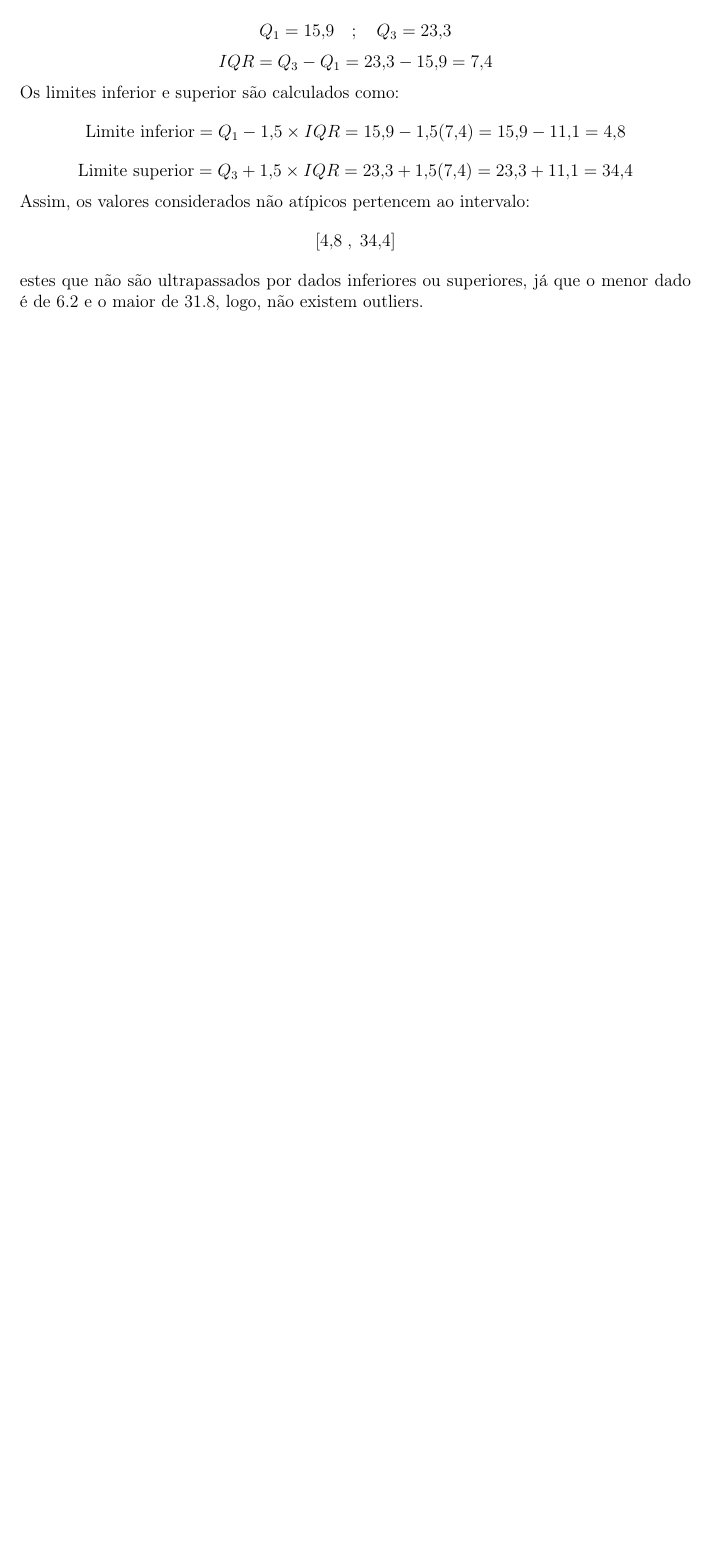
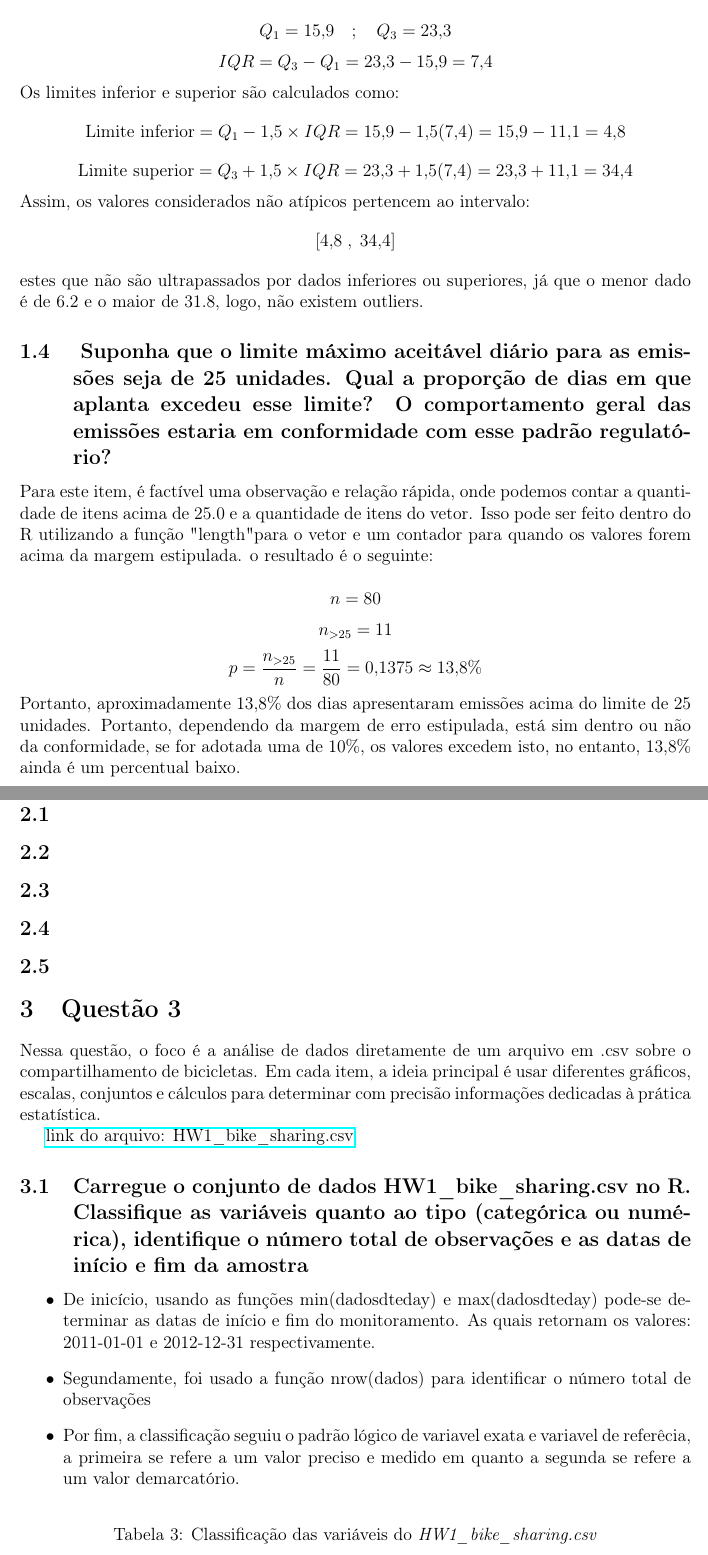
Before and after one commit to JOAO-PEDRO-ROLIM-XIMENES/homework-da-mimi, a LaTeX document (Overleaf.tex): part of page 6 of 6 before the commit and two parts of pages 6 and 7 of 8 after it, the two joined at a grey line, cut so that both start at the same text, the shorter picture padded with empty space. Compiled offline with pdfLaTeX.

Commit message:
Overleaf.tex
conclusão da questão 1 (JV) inicio da questão 3 (JP)

```diff
--- a/Overleaf.tex
+++ b/Overleaf.tex
@@ -10,6 +10,8 @@
 \usepackage{graphicx}
 \usepackage{float} %manipular mais facilmente localização de imagens
 \usepackage{mdframed} % para spotbox
+\usepackage{hyperref}
+\usepackage{booktabs}
 \geometry{
     a4paper,
     left=25mm,
@@ -33,7 +35,7 @@
 
         \begin{flushleft}
             \large Dupla:
-            \\ João Pedro Rolim Ximenes \\
+            \\ João Pedro Rolim Ximenes- 566235 \\
             João Victor de Abreu Silva - 568274\\
             Profª: Michela Mulas \\
         \end{flushleft}
@@ -181,3 +183,46 @@ Os limites inferior e superior são calculados como:
 \noindent
 Assim, os valores considerados não atípicos pertencem ao intervalo:
 \[[4{,}8 \; , \; 34{,}4]\] estes que não são ultrapassados por dados inferiores ou superiores, já que o menor dado é de 6.2 e o maior de 31.8, logo, não existem outliers.
+
+\subsection{ Suponha que o limite máximo aceitável diário para as emissões seja de 25 unidades.
+ Qual a proporção de dias em que aplanta excedeu esse limite? O comportamento
+ geral das emissões estaria em conformidade com esse padrão regulatório?}
+ Para este item, é factível uma observação e relação rápida, onde podemos contar a quantidade de itens acima de 25.0 e a quantidade de itens do vetor. Isso pode ser feito dentro do R utilizando a função "length" para o vetor e um contador para quando os valores forem acima da margem estipulada. o resultado é o seguinte:
+
+\[n = 80\]
+\[n_{>25} = 11\]
+\[p = \frac{n_{>25}}{n} = \frac{11}{80} = 0{,}1375 \approx 13{,}8\%\]
+
+\noindent
+Portanto, aproximadamente 13,8\% dos dias apresentaram emissões acima do limite de 25 unidades. Portanto, dependendo da margem de erro estipulada, está sim dentro ou não da conformidade, se for adotada uma de 10\%, os valores excedem isto, no entanto, 13,8\% ainda é um percentual baixo.
+
+
+\section{Questão 2}
+\subsection{ }
+\subsection{ }
+\subsection{ }
+\subsection{ }
+\subsection{ }
+
+\section{Questão 3}
+
+Nessa questão, o foco é a análise de dados diretamente de um arquivo em .csv sobre o compartilhamento de bicicletas. Em cada item, a ideia principal é usar diferentes gráficos, escalas, conjuntos e cálculos para determinar com precisão informações dedicadas à prática estatística.
+
+
+\href{https://raw.githubusercontent.com/JOAO-PEDRO-ROLIM-XIMENES/homework-da-mimi/refs/heads/main/HW1_bike_sharing.csv}{link do arquivo: HW1\_bike\_sharing.csv}
+\subsection{Carregue o conjunto de dados HW1\_bike\_sharing.csv no R. Classifique as variáveis
+ quanto ao tipo (categórica ou numérica), identifique o número total de observações
+ e as datas de início e fim da amostra }
+
+
+ \begin{itemize}
+    \item De inicício, usando as funções min(dadosdteday) e max(dadosdteday) pode-se determinar as datas de início e fim do monitoramento. As quais retornam os valores:  2011-01-01 e 2012-12-31 respectivamente.
+    \item Segundamente, foi usado a função nrow(dados) para identificar o número total de observações
+    \item Por fim, a classificação seguiu o padrão lógico de variavel exata e variavel de referêcia, a primeira se refere a um valor preciso e medido em quanto a segunda se refere a um valor demarcatório.
+
+
+
+\end{itemize}
+\begin{table}[H]
+\centering
+\caption{Classificação das variáveis do \textit{HW1\_bike\_sharing.csv}}
```
Also changed, not shown: Overleaf.tex (46 more changed lines).
